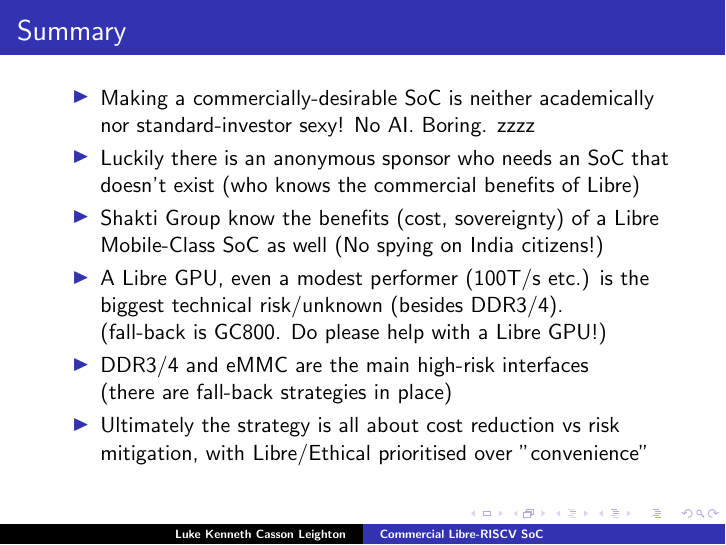
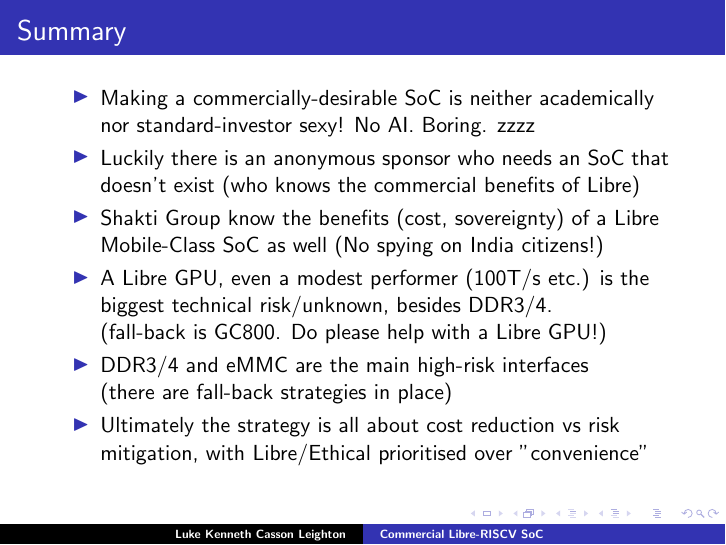
Before and after one commit to programmerjake/libre-soc-wiki, LaTeX slides (shakti/m_class/libre_riscv_chennai_2018.tex): page 21 of 22. Compiled offline with pdfLaTeX.

Commit message:
add slides

```diff
--- a/shakti/m_class/libre_riscv_chennai_2018.tex
+++ b/shakti/m_class/libre_riscv_chennai_2018.tex
@@ -386,7 +386,7 @@
    \item Shakti Group know the benefits (cost, sovereignty) of a Libre
          Mobile-Class SoC as well (No spying on India citizens!)
    \item A Libre GPU, even a modest performer (100T/s etc.)
-	     is the biggest technical risk/unknown (besides DDR3/4).\\
+	     is the biggest technical risk/unknown, besides DDR3/4.\\
 	     (fall-back is GC800. Do please help with a Libre GPU!)
     \item DDR3/4 and eMMC are the main high-risk interfaces\\
 	     (there are fall-back strategies in place)
```
